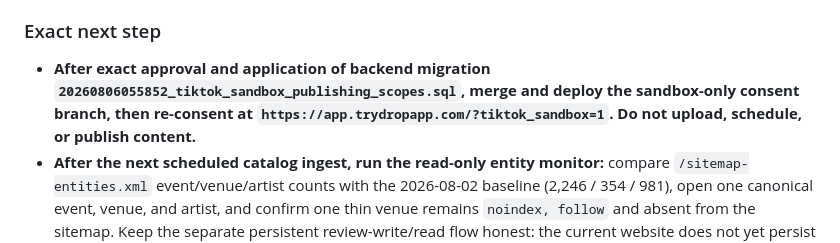
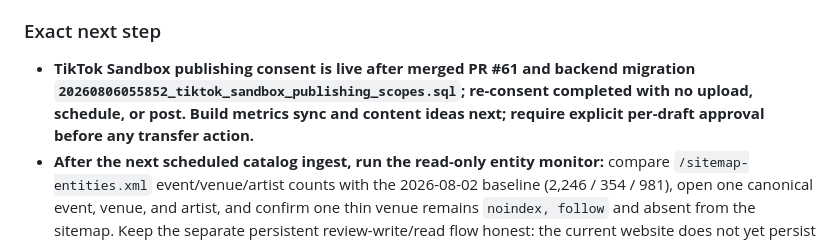
Before and after one commit to ashinde8513/drop-site, a Markdown page: PROJECT_STATE.md, the part around the change. Drawn GitHub-style.

Commit message:
docs: record TikTok sandbox consent rollout

```diff
--- a/PROJECT_STATE.md
+++ b/PROJECT_STATE.md
@@ -85,11 +85,10 @@ Live cross-session claims (who is working on what right now) are in the vault: `
   published-festival `event_set_times`; do not fabricate set times. Author and
   apply the reviewed v1 manifest when a primary source becomes available.
 ### Exact next step
-- **After exact approval and application of backend migration
-  `20260806055852_tiktok_sandbox_publishing_scopes.sql`, merge and deploy the
-  sandbox-only consent branch, then re-consent at
-  `https://app.trydropapp.com/?tiktok_sandbox=1`. Do not upload, schedule, or
-  publish content.**
+- **TikTok Sandbox publishing consent is live after merged PR #61 and backend
+  migration `20260806055852_tiktok_sandbox_publishing_scopes.sql`; re-consent
+  completed with no upload, schedule, or post. Build metrics sync and content
+  ideas next; require explicit per-draft approval before any transfer action.**
 - **After the next scheduled catalog ingest, run the read-only entity monitor:** compare `/sitemap-entities.xml` event/venue/artist counts with the 2026-08-02 baseline (2,246 / 354 / 981), open one canonical event, venue, and artist, and confirm one thin venue remains `noindex, follow` and absent from the sitemap. Keep the separate persistent review-write/read flow honest: the current website does not yet persist reviews.
 - **After the next scheduled catalog ingest, spot-check that the homepage event/city totals still refresh and the ticket-source strip remains correctly sized on desktop and mobile.**
 - **Creator Program: merge the `/creators` redirect-loop hotfix through the standard website PR → `main` workflow, then verify the canonical page, form validation, console health, and same-origin submission boundary in production.** Mobile release-train PR #297 and the resulting exact-tag OTA remain separate founder gates.
```
